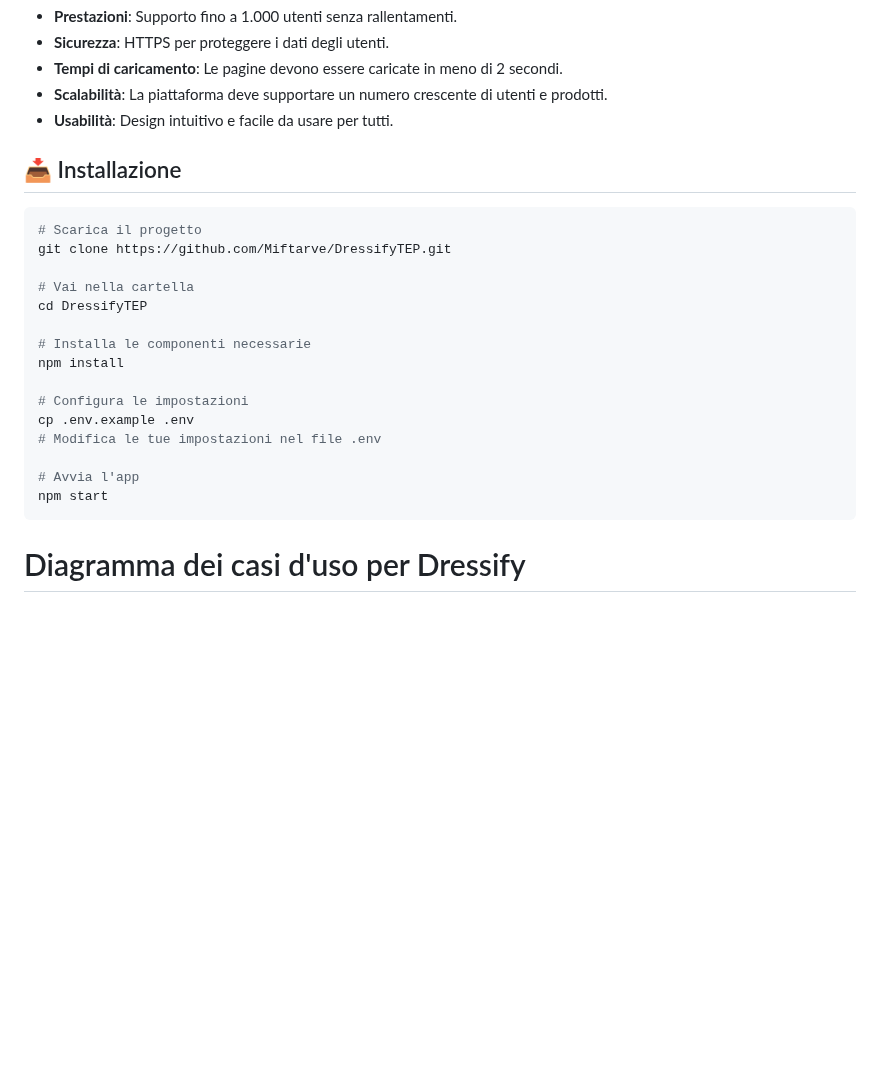
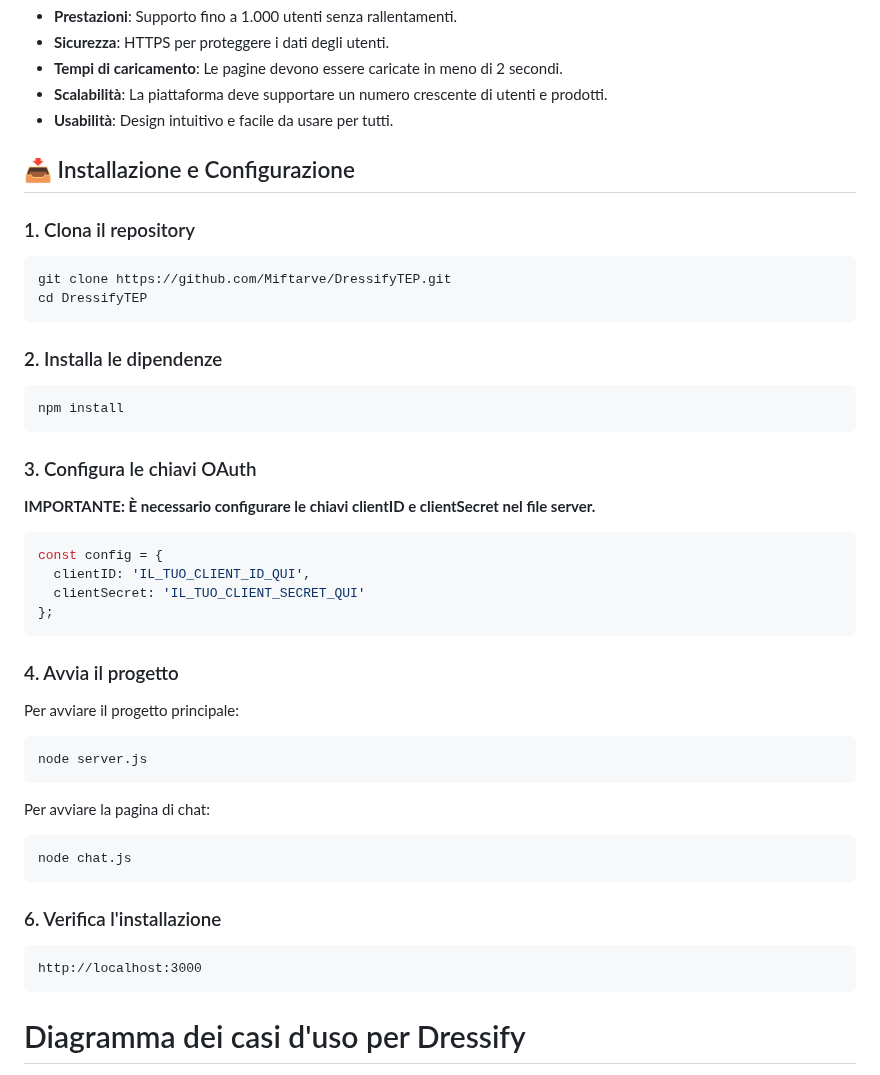
Before and after one commit to Miftarve/DressifyTEP, a Markdown page: README.md, the part around the change. Drawn GitHub-style; blank space fills up the shorter version.

````diff
--- a/README.md
+++ b/README.md
@@ -86,24 +86,48 @@ Con DressifyTEP, puoi facilmente trovare nuove combinazioni e idee per i tuoi ou
 - **Scalabilità**: La piattaforma deve supportare un numero crescente di utenti e prodotti.
 - **Usabilità**: Design intuitivo e facile da usare per tutti.
 
-## 📥 Installazione
+## 📥 Installazione e Configurazione
+
+### 1. Clona il repository
 
 ```bash
-# Scarica il progetto
 git clone https://github.com/Miftarve/DressifyTEP.git
+cd DressifyTEP
+```
 
-# Vai nella cartella
-cd DressifyTEP
+### 2. Installa le dipendenze
 
-# Installa le componenti necessarie
+```bash
 npm install
+```
 
-# Configura le impostazioni
-cp .env.example .env
-# Modifica le tue impostazioni nel file .env
+### 3. Configura le chiavi OAuth
 
-# Avvia l'app
-npm start
+**IMPORTANTE: È necessario configurare le chiavi clientID e clientSecret nel file server.**
+
+```javascript
+const config = {
+  clientID: 'IL_TUO_CLIENT_ID_QUI',
+  clientSecret: 'IL_TUO_CLIENT_SECRET_QUI'
+};
+```
+
+### 4. Avvia il progetto
+
+Per avviare il progetto principale:
+```bash
+node server.js
+```
+
+Per avviare la pagina di chat:
+```bash
+node chat.js
+```
+
+### 6. Verifica l'installazione
+
+```
+http://localhost:3000
 ```
 
 # Diagramma dei casi d'uso per Dressify
````
